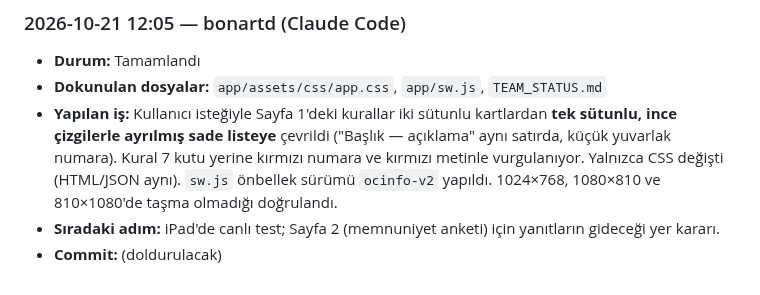
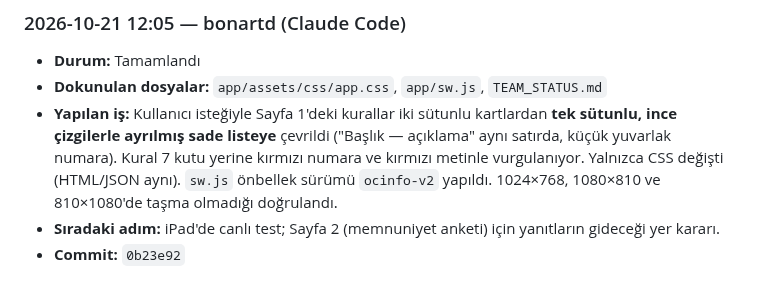
Before and after one commit to bonartd/OCinfo, a Markdown page: TEAM_STATUS.md, the part around the change. Drawn GitHub-style.

Commit message:
TEAM_STATUS.md: commit hash'i doldur
Co-Authored-By: Claude Opus 5.5 <noreply@anthropic.com>

```diff
--- a/TEAM_STATUS.md
+++ b/TEAM_STATUS.md
@@ -74,4 +74,4 @@ Aşağıdaki bloğu kopyalayıp **Kayıt Defteri'nin en altına** yapıştır ve
 - **Dokunulan dosyalar:** `app/assets/css/app.css`, `app/sw.js`, `TEAM_STATUS.md`
 - **Yapılan iş:** Kullanıcı isteğiyle Sayfa 1'deki kurallar iki sütunlu kartlardan **tek sütunlu, ince çizgilerle ayrılmış sade listeye** çevrildi ("Başlık — açıklama" aynı satırda, küçük yuvarlak numara). Kural 7 kutu yerine kırmızı numara ve kırmızı metinle vurgulanıyor. Yalnızca CSS değişti (HTML/JSON aynı). `sw.js` önbellek sürümü `ocinfo-v2` yapıldı. 1024×768, 1080×810 ve 810×1080'de taşma olmadığı doğrulandı.
 - **Sıradaki adım:** iPad'de canlı test; Sayfa 2 (memnuniyet anketi) için yanıtların gideceği yer kararı.
-- **Commit:** (doldurulacak)
+- **Commit:** `0b23e92`
```
